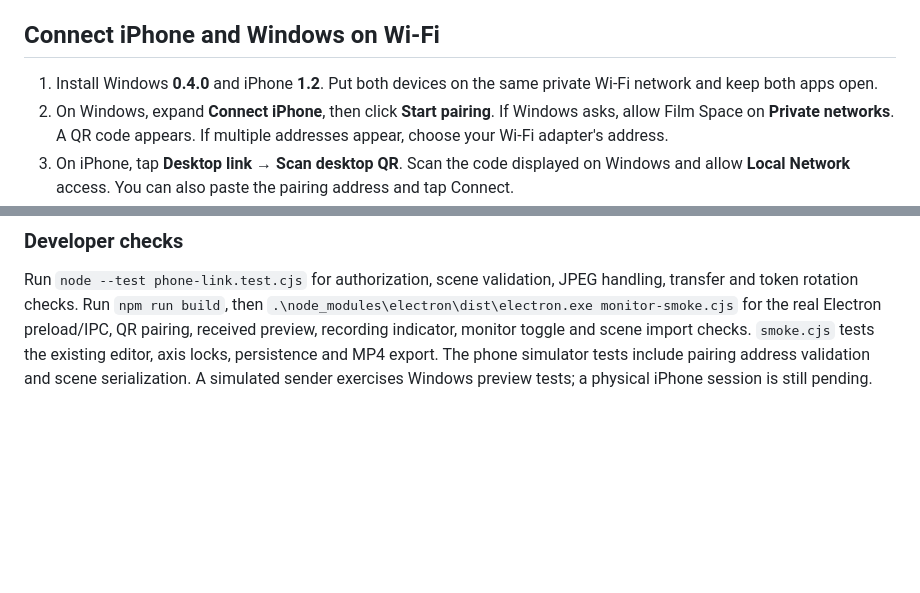
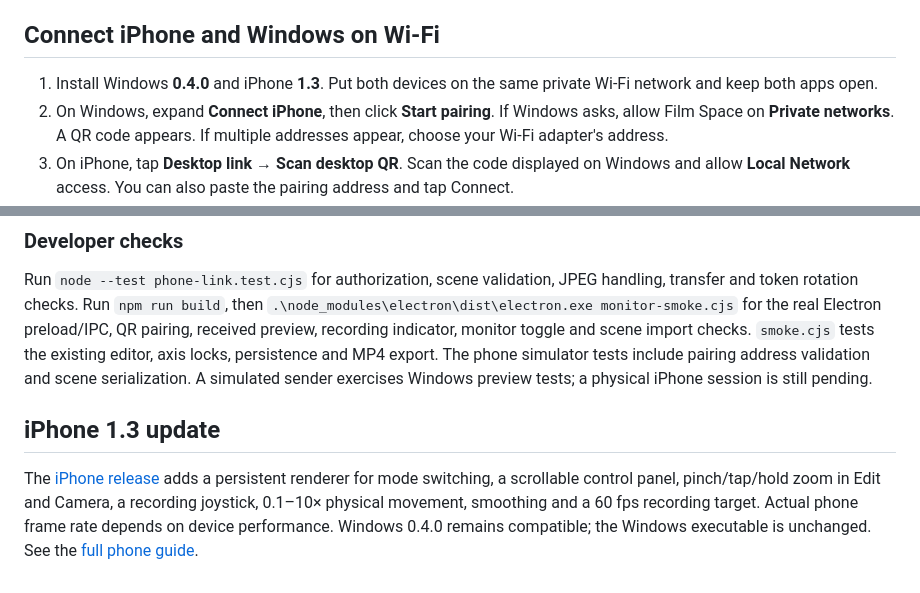
Before and after one commit to Moealbunni/film-space-universal, a Markdown page: README.md, 2 parts joined by grey strips. Drawn GitHub-style; blank space fills up the shorter version.

Commit message:
Link iPhone 1.3 controls and recording update

```diff
--- a/README.md
+++ b/README.md
@@ -68,7 +68,7 @@ To rebuild the iPhone app, open [the iPhone build workflow](https://github.com/M
 
 ## Connect iPhone and Windows on Wi-Fi
 
-1. Install Windows **0.4.0** and iPhone **1.2**. Put both devices on the same private Wi-Fi network and keep both apps open.
+1. Install Windows **0.4.0** and iPhone **1.3**. Put both devices on the same private Wi-Fi network and keep both apps open.
 2. On Windows, expand **Connect iPhone**, then click **Start pairing**. If Windows asks, allow Film Space on **Private networks**. A QR code appears. If multiple addresses appear, choose your Wi-Fi adapter's address.
 3. On iPhone, tap **Desktop link → Scan desktop QR**. Scan the code displayed on Windows and allow **Local Network** access. You can also paste the pairing address and tap Connect.
 4. Tap **Done**, then choose **Camera** on iPhone. On Windows, click **Live Monitor**. You see the actual rendered iPhone camera view, plus its recording status. Click **Back to desktop editor** to close the monitor.
@@ -94,3 +94,8 @@ The connection uses a random session token and direct local HTTP, with no cloud
 ### Developer checks
 
 Run `node --test phone-link.test.cjs` for authorization, scene validation, JPEG handling, transfer and token rotation checks. Run `npm run build`, then `.\node_modules\electron\dist\electron.exe monitor-smoke.cjs` for the real Electron preload/IPC, QR pairing, received preview, recording indicator, monitor toggle and scene import checks. `smoke.cjs` tests the existing editor, axis locks, persistence and MP4 export. The phone simulator tests include pairing address validation and scene serialization. A simulated sender exercises Windows preview tests; a physical iPhone session is still pending.
+
+
+## iPhone 1.3 update
+
+The [iPhone release](https://github.com/Moealbunni/film-space/releases/tag/iphone-v1.3.0) adds a persistent renderer for mode switching, a scrollable control panel, pinch/tap/hold zoom in Edit and Camera, a recording joystick, 0.1–10× physical movement, smoothing and a 60 fps recording target. Actual phone frame rate depends on device performance. Windows 0.4.0 remains compatible; the Windows executable is unchanged. See the [full phone guide](https://github.com/Moealbunni/film-space#iphone-13-smooth-camera-and-recording-controls).
```
Also changed, not shown: other parts of README.md (+1 -1 lines).
